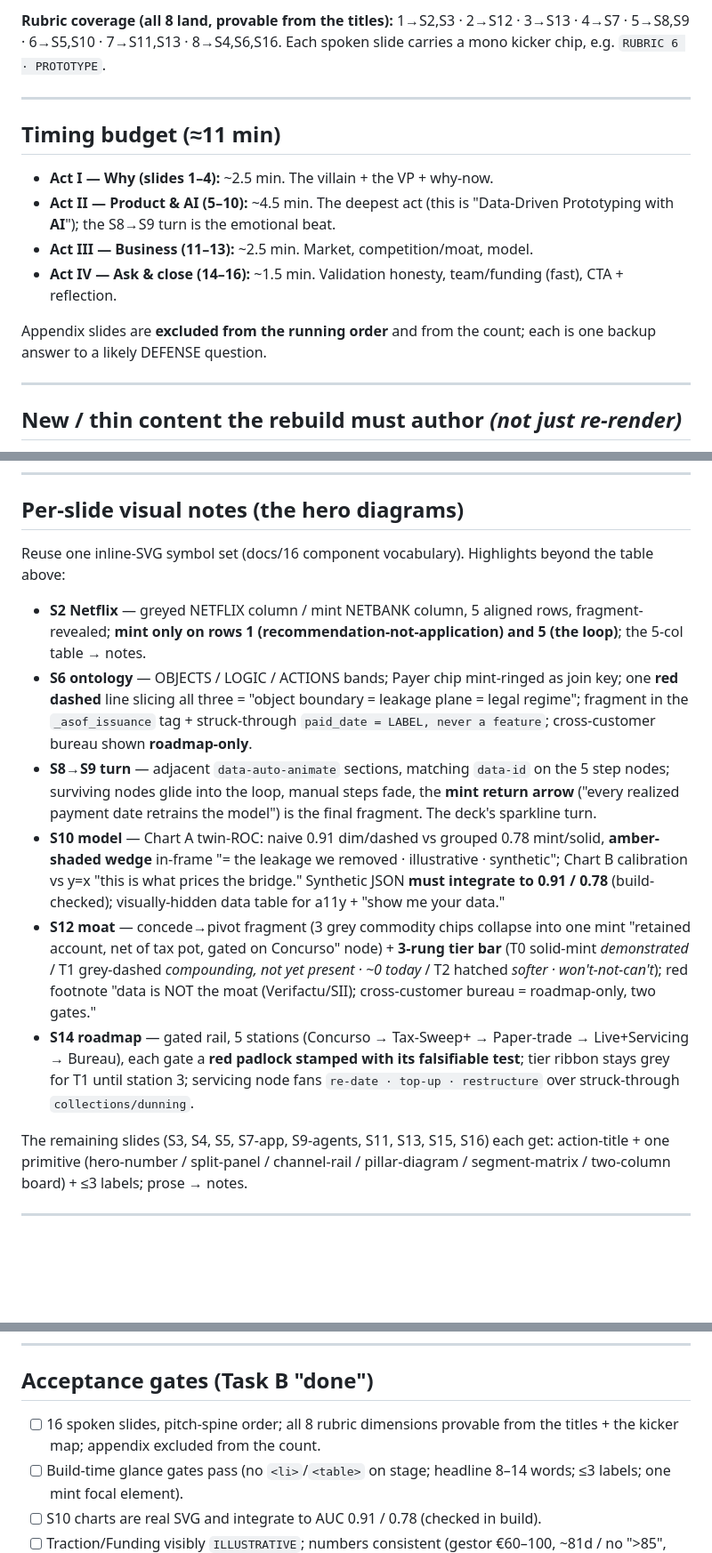
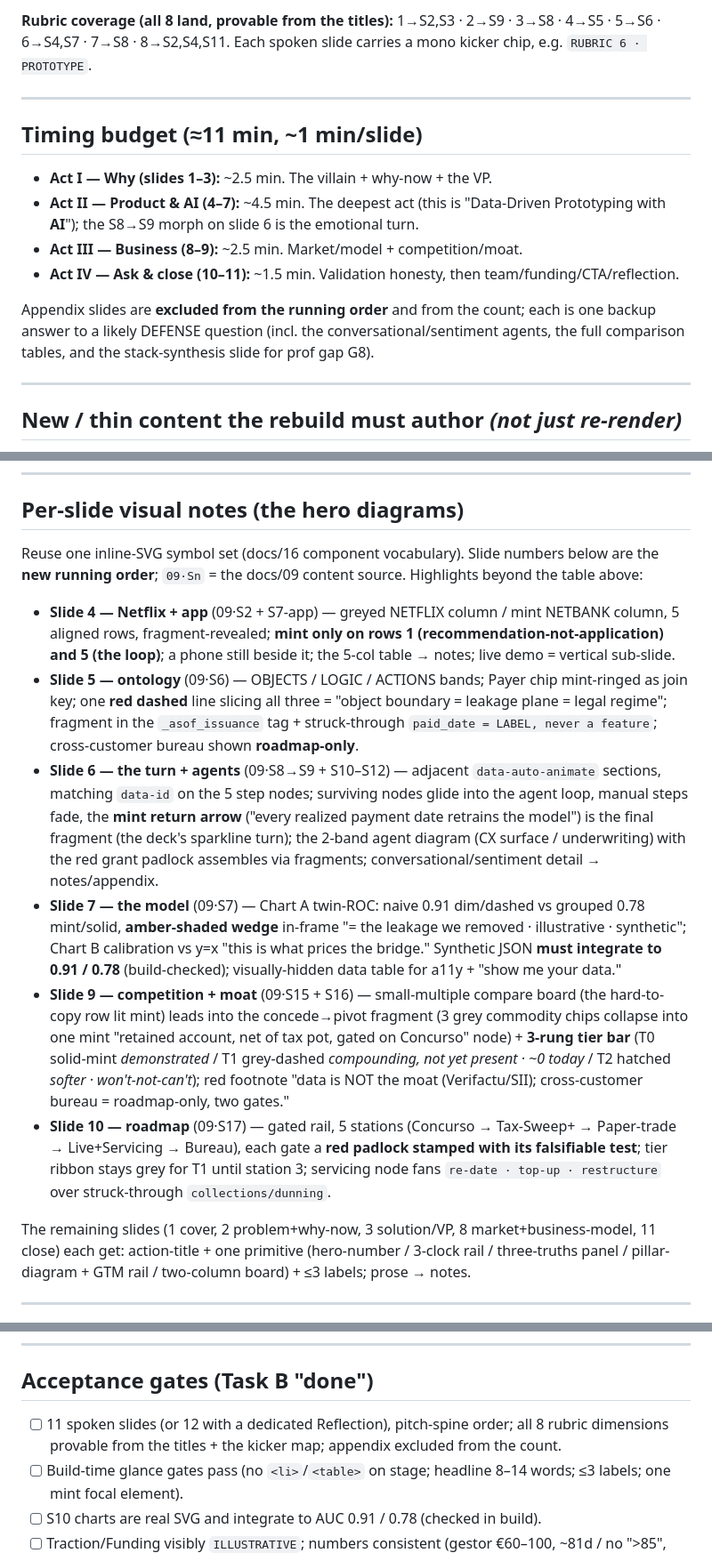
Before and after one commit to builtbycnob/netbank, a Markdown page: docs/17-deck-rebuild-plan.md, 3 parts joined by grey strips. Shown at 89% size. Rendered like a GitHub page; blank space fills up the shorter version.

```diff
--- a/docs/17-deck-rebuild-plan.md
+++ b/docs/17-deck-rebuild-plan.md
@@ -33,16 +30,16 @@
 
-**Rubric coverage (all 8 land, provable from the titles):** 1→S2,S3 · 2→S12 · 3→S13 · 4→S7 · 5→S8,S9 · 6→S5,S10 · 7→S11,S13 · 8→S4,S6,S16. Each spoken slide carries a mono kicker chip, e.g. `RUBRIC 6 · PROTOTYPE`.
+**Rubric coverage (all 8 land, provable from the titles):** 1→S2,S3 · 2→S9 · 3→S8 · 4→S5 · 5→S6 · 6→S4,S7 · 7→S8 · 8→S2,S4,S11. Each spoken slide carries a mono kicker chip, e.g. `RUBRIC 6 · PROTOTYPE`.
 
 ---
 
-## Timing budget (≈11 min)
+## Timing budget (≈11 min, ~1 min/slide)
 
-- **Act I — Why (slides 1–4):** ~2.5 min. The villain + the VP + why-now.
-- **Act II — Product & AI (5–10):** ~4.5 min. The deepest act (this is "Data-Driven Prototyping with **AI**"); the S8→S9 turn is the emotional beat.
-- **Act III — Business (11–13):** ~2.5 min. Market, competition/moat, model.
-- **Act IV — Ask & close (14–16):** ~1.5 min. Validation honesty, team/funding (fast), CTA + reflection.
+- **Act I — Why (slides 1–3):** ~2.5 min. The villain + why-now + the VP.
+- **Act II — Product & AI (4–7):** ~4.5 min. The deepest act (this is "Data-Driven Prototyping with **AI**"); the S8→S9 morph on slide 6 is the emotional turn.
+- **Act III — Business (8–9):** ~2.5 min. Market/model + competition/moat.
+- **Act IV — Ask & close (10–11):** ~1.5 min. Validation honesty, then team/funding/CTA/reflection.
 
-Appendix slides are **excluded from the running order** and from the count; each is one backup answer to a likely DEFENSE question.
+Appendix slides are **excluded from the running order** and from the count; each is one backup answer to a likely DEFENSE question (incl. the conversational/sentiment agents, the full comparison tables, and the stack-synthesis slide for prof gap G8).
 
 ---
 
@@ -59,16 +56,16 @@ This is the part that is **more than re-skinning** — flag for the team:
 
 ## Per-slide visual notes (the hero diagrams)
 
-Reuse one inline-SVG symbol set (docs/16 component vocabulary). Highlights beyond the table above:
+Reuse one inline-SVG symbol set (docs/16 component vocabulary). Slide numbers below are the **new running order**; `09·Sn` = the docs/09 content source. Highlights beyond the table above:
 
-- **S2 Netflix** — greyed NETFLIX column / mint NETBANK column, 5 aligned rows, fragment-revealed; **mint only on rows 1 (recommendation-not-application) and 5 (the loop)**; the 5-col table → notes.
-- **S6 ontology** — OBJECTS / LOGIC / ACTIONS bands; Payer chip mint-ringed as join key; one **red dashed** line slicing all three = "object boundary = leakage plane = legal regime"; fragment in the `_asof_issuance` tag + struck-through `paid_date = LABEL, never a feature`; cross-customer bureau shown **roadmap-only**.
-- **S8→S9 turn** — adjacent `data-auto-animate` sections, matching `data-id` on the 5 step nodes; surviving nodes glide into the loop, manual steps fade, the **mint return arrow** ("every realized payment date retrains the model") is the final fragment. The deck's sparkline turn.
-- **S10 model** — Chart A twin-ROC: naive 0.91 dim/dashed vs grouped 0.78 mint/solid, **amber-shaded wedge** in-frame "= the leakage we removed · illustrative · synthetic"; Chart B calibration vs y=x "this is what prices the bridge." Synthetic JSON **must integrate to 0.91 / 0.78** (build-checked); visually-hidden data table for a11y + "show me your data."
-- **S12 moat** — concede→pivot fragment (3 grey commodity chips collapse into one mint "retained account, net of tax pot, gated on Concurso" node) + **3-rung tier bar** (T0 solid-mint *demonstrated* / T1 grey-dashed *compounding, not yet present · ~0 today* / T2 hatched *softer · won't-not-can't*); red footnote "data is NOT the moat (Verifactu/SII); cross-customer bureau = roadmap-only, two gates."
-- **S14 roadmap** — gated rail, 5 stations (Concurso → Tax-Sweep+ → Paper-trade → Live+Servicing → Bureau), each gate a **red padlock stamped with its falsifiable test**; tier ribbon stays grey for T1 until station 3; servicing node fans `re-date · top-up · restructure` over struck-through `collections/dunning`.
+- **Slide 4 — Netflix + app** (09·S2 + S7-app) — greyed NETFLIX column / mint NETBANK column, 5 aligned rows, fragment-revealed; **mint only on rows 1 (recommendation-not-application) and 5 (the loop)**; a phone still beside it; the 5-col table → notes; live demo = vertical sub-slide.
+- **Slide 5 — ontology** (09·S6) — OBJECTS / LOGIC / ACTIONS bands; Payer chip mint-ringed as join key; one **red dashed** line slicing all three = "object boundary = leakage plane = legal regime"; fragment in the `_asof_issuance` tag + struck-through `paid_date = LABEL, never a feature`; cross-customer bureau shown **roadmap-only**.
+- **Slide 6 — the turn + agents** (09·S8→S9 + S10–S12) — adjacent `data-auto-animate` sections, matching `data-id` on the 5 step nodes; surviving nodes glide into the agent loop, manual steps fade, the **mint return arrow** ("every realized payment date retrains the model") is the final fragment (the deck's sparkline turn); the 2-band agent diagram (CX surface / underwriting) with the red grant padlock assembles via fragments; conversational/sentiment detail → notes/appendix.
+- **Slide 7 — the model** (09·S7) — Chart A twin-ROC: naive 0.91 dim/dashed vs grouped 0.78 mint/solid, **amber-shaded wedge** in-frame "= the leakage we removed · illustrative · synthetic"; Chart B calibration vs y=x "this is what prices the bridge." Synthetic JSON **must integrate to 0.91 / 0.78** (build-checked); visually-hidden data table for a11y + "show me your data."
+- **Slide 9 — competition + moat** (09·S15 + S16) — small-multiple compare board (the hard-to-copy row lit mint) leads into the concede→pivot fragment (3 grey commodity chips collapse into one mint "retained account, net of tax pot, gated on Concurso" node) + **3-rung tier bar** (T0 solid-mint *demonstrated* / T1 grey-dashed *compounding, not yet present · ~0 today* / T2 hatched *softer · won't-not-can't*); red footnote "data is NOT the moat (Verifactu/SII); cross-customer bureau = roadmap-only, two gates."
+- **Slide 10 — roadmap** (09·S17) — gated rail, 5 stations (Concurso → Tax-Sweep+ → Paper-trade → Live+Servicing → Bureau), each gate a **red padlock stamped with its falsifiable test**; tier ribbon stays grey for T1 until station 3; servicing node fans `re-date · top-up · restructure` over struck-through `collections/dunning`.
 
-The remaining slides (S3, S4, S5, S7-app, S9-agents, S11, S13, S15, S16) each get: action-title + one primitive (hero-number / split-panel / channel-rail / pillar-diagram / segment-matrix / two-column board) + ≤3 labels; prose → notes.
+The remaining slides (1 cover, 2 problem+why-now, 3 solution/VP, 8 market+business-model, 11 close) each get: action-title + one primitive (hero-number / 3-clock rail / three-truths panel / pillar-diagram + GTM rail / two-column board) + ≤3 labels; prose → notes.
 
 ---
 
@@ -108,7 +105,7 @@ In dependency order. None of it rewrites locked content — it adds channels and
 
 ## Acceptance gates (Task B "done")
 
-- [ ] 16 spoken slides, pitch-spine order; all 8 rubric dimensions provable from the titles + the kicker map; appendix excluded from the count.
+- [ ] 11 spoken slides (or 12 with a dedicated Reflection), pitch-spine order; all 8 rubric dimensions provable from the titles + the kicker map; appendix excluded from the count.
 - [ ] Build-time glance gates pass (no `<li>`/`<table>` on stage; headline 8–14 words; ≤3 labels; one mint focal element).
 - [ ] S10 charts are real SVG and integrate to AUC 0.91 / 0.78 (checked in build).
 - [ ] Traction/Funding visibly `ILLUSTRATIVE`; numbers consistent (gestor €60–100, ~81d / no ">85", €9/12/15 ≠ €9/19/39); differentiation = system + 3 tiers; bureau roadmap-only.
```
Also changed, not shown: other parts of docs/17-deck-rebuild-plan.md (+14 -17 lines), docs/15-task-tracker.md (+2 -2 lines).
